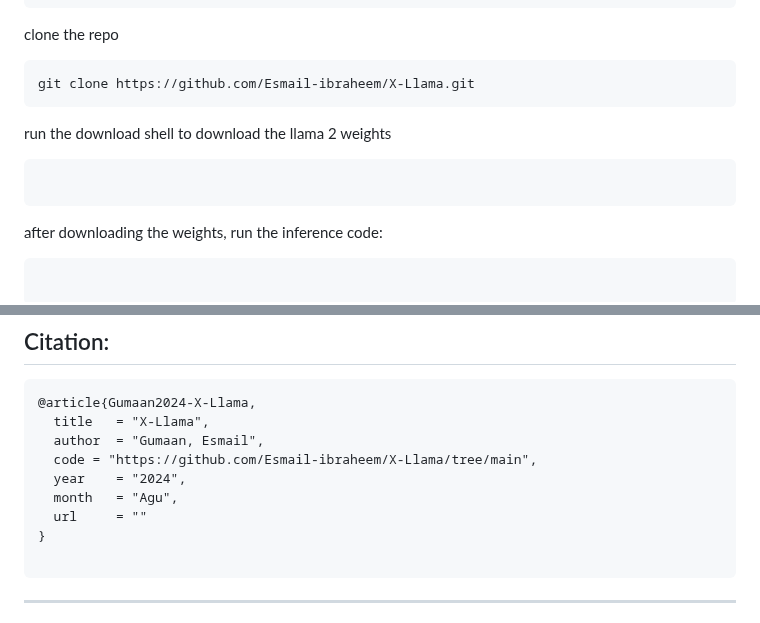
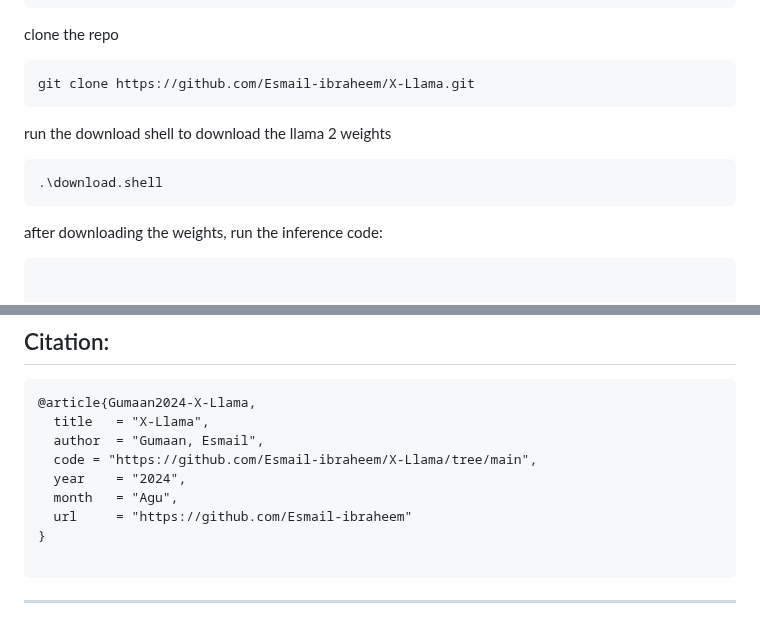
Before and after one commit to Esmail-ibraheem/Tinyllamas, a Markdown page: README.md, 2 parts joined by grey strips. Drawn GitHub-style.

````diff
--- a/README.md
+++ b/README.md
@@ -111,6 +111,7 @@ git clone https://github.com/Esmail-ibraheem/X-Llama.git
 ```
 run the download shell to download the llama 2 weights
 ```
+.\download.shell
 ```
 after downloading the weights, run the inference code:
 ```
@@ -126,7 +127,7 @@ after downloading the weights, run the inference code:
   code = "https://github.com/Esmail-ibraheem/X-Llama/tree/main",
   year    = "2024",
   month   = "Agu",
-  url     = ""
+  url     = "https://github.com/Esmail-ibraheem"
 }
 
 ```
````
